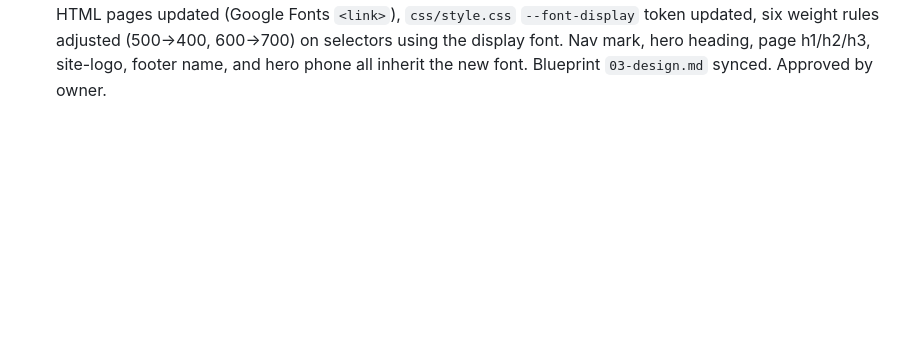
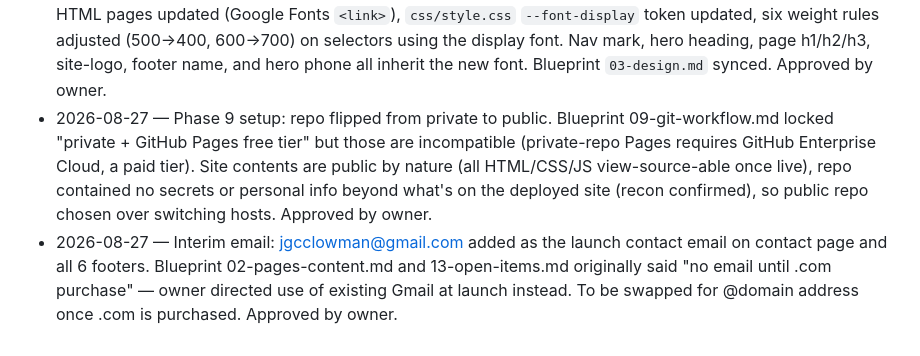
Before and after one commit to idahojoe/cornerstone-site, a Markdown page: DECISIONS.md, the part around the change. GitHub-like rendering; blank space fills up the shorter version.

Commit message:
content updates: close-out — tracking files updated, approved

```diff
--- a/DECISIONS.md
+++ b/DECISIONS.md
@@ -56,3 +56,5 @@
 - 2026-08-26 — Phase 8c: Footer link hover — dropped the "cream flips to rust" pattern from the locked design (2.02:1 contrast, WCAG AA fail). Replaced with cream text at both rest and hover, with underline thickened from ~1px to 2px and offset increased on hover for tactile feedback. Text stays 13.33:1 at all states. Approved by owner.
 - 2026-08-26 — Phase 8c: Nav link tap targets enlarged from ~20px to 44px min via `display: inline-flex`, `align-items: center`, `min-height: 44px` on `.site-nav a`. Active-page indicator rebuilt from `border-bottom` (box-relative) to `text-decoration` (text-relative) so the 2px rust underline continues to hug the text baseline regardless of the taller tap-target box. Approved by owner.
 - 2026-08-26 — Font swap: Display font changed from Fraunces to Libre Caslon Text site-wide. Fraunces's capital-J descender at hero size (3.5rem) read as distracting per owner review. Libre Caslon Text is a classical serif with warmth and cleaner cap-J letterform, loads from Google Fonts, no variable-font complexity. All six HTML pages updated (Google Fonts `<link>`), `css/style.css` `--font-display` token updated, six weight rules adjusted (500→400, 600→700) on selectors using the display font. Nav mark, hero heading, page h1/h2/h3, site-logo, footer name, and hero phone all inherit the new font. Blueprint `03-design.md` synced. Approved by owner.
+- 2026-08-27 — Phase 9 setup: repo flipped from private to public. Blueprint 09-git-workflow.md locked "private + GitHub Pages free tier" but those are incompatible (private-repo Pages requires GitHub Enterprise Cloud, a paid tier). Site contents are public by nature (all HTML/CSS/JS view-source-able once live), repo contained no secrets or personal info beyond what's on the deployed site (recon confirmed), so public repo chosen over switching hosts. Approved by owner.
+- 2026-08-27 — Interim email: jgcclowman@gmail.com added as the launch contact email on contact page and all 6 footers. Blueprint 02-pages-content.md and 13-open-items.md originally said "no email until .com purchase" — owner directed use of existing Gmail at launch instead. To be swapped for @domain address once .com is purchased. Approved by owner.
```
Also changed, not shown: CHANGELOG.md (+1 -0 lines), STATUS.md (+2 -1 lines).
